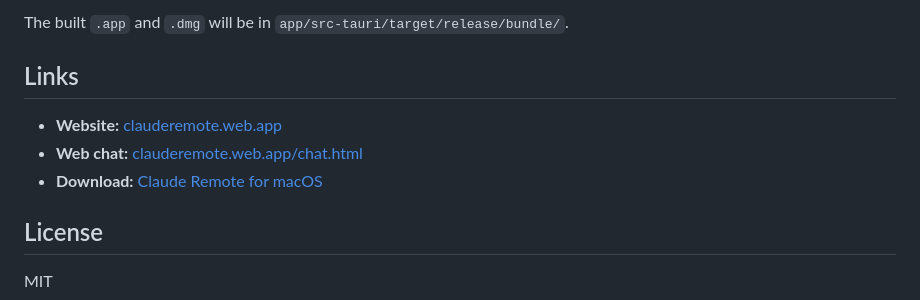
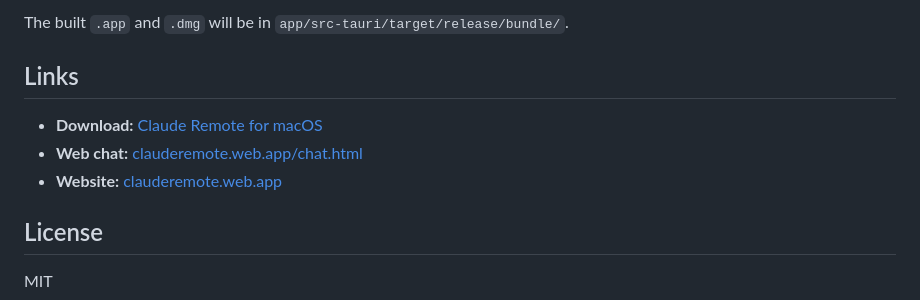
Before and after one commit to ChilinAI/claude-remote, a Markdown page: README.md, the part around the change. Drawn GitHub-style.

Commit message:
Reorder links in README: download first, then chat, then website
Co-Authored-By: Claude Opus 4.6 <noreply@anthropic.com>

```diff
--- a/README.md
+++ b/README.md
@@ -85,9 +85,9 @@ The built `.app` and `.dmg` will be in `app/src-tauri/target/release/bundle/`.
 
 ## Links
 
+- **Download:** [Claude Remote for macOS](https://clauderemote.web.app/releases/Claude%20Remote_0.1.0_aarch64.dmg)
+- **Web chat:** [clauderemote.web.app/chat.html](https://clauderemote.web.app/chat.html)
 - **Website:** [clauderemote.web.app](https://clauderemote.web.app)
-- **Web chat:** [clauderemote.web.app/chat.html](https://clauderemote.web.app/chat.html)
-- **Download:** [Claude Remote for macOS](https://clauderemote.web.app/releases/Claude%20Remote_0.1.0_aarch64.dmg)
 
 ## License
 
```
